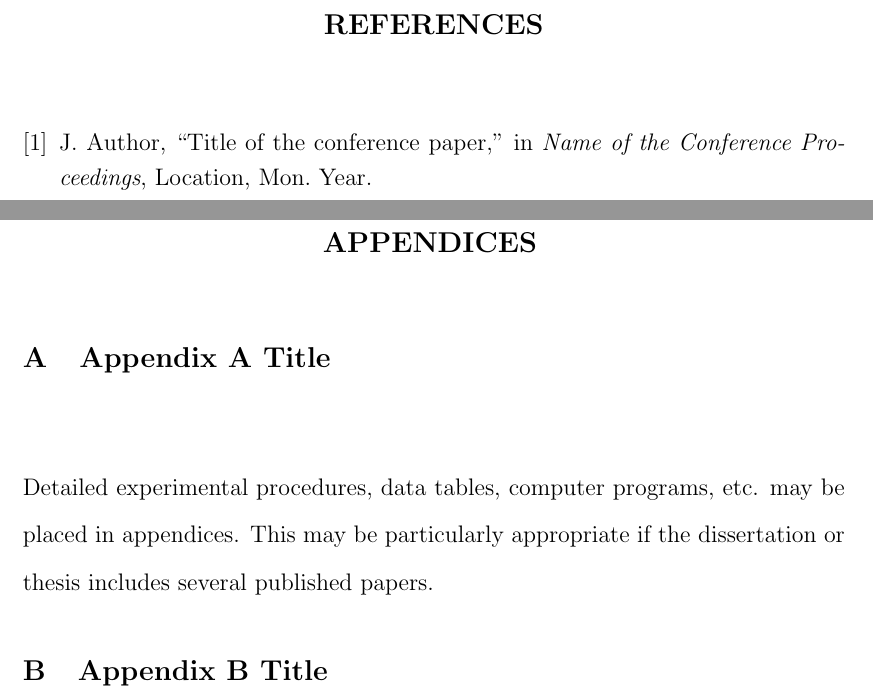
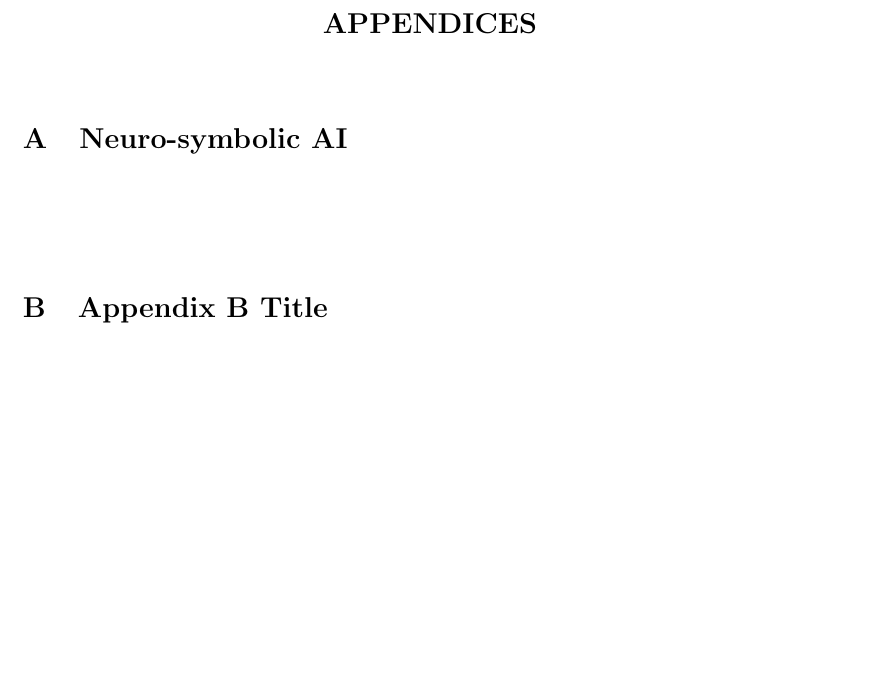
Before and after one commit to amityaharoni/thesis_paper, a LaTeX thesis (main.tex, which reads appendices/a/main.tex, appendices/main.tex, appendices/neurosymbolic_ai/main.tex): two parts of pages 14 and 15 of 15 before the commit and part of page 14 of 14 after it, the two joined at a grey line, cut at the place of the change, the shorter picture padded with empty space. Compiled offline with pdfLaTeX.

Commit message:
rewrite name of appendix

```diff
--- a/appendices/a/main.tex
+++ /dev/null
@@ -1,8 +0,0 @@
-
-% Appendix A File
-
-\refstepcounter{chapter}%
-\chapter*{\thechapter \quad Appendix A Title}
-\label{appendixA}
-
-Detailed experimental procedures, data tables, computer programs, etc. may be placed in appendices. This may be particularly appropriate if the dissertation or thesis includes several published papers.
--- a/appendices/main.tex
+++ b/appendices/main.tex
@@ -1,2 +1,19 @@
-\input{appendices/a/main.tex}
-\input{appendices/b/main.tex}
+% $$$$$$$$$$$$$$$$$  include Appendices   $$$$$$$$$$$$$$
+
+\appendix
+		\newpage
+		\begingroup
+			\let\clearpage\relax
+			\begin{center}
+			\vspace*{2\baselineskip}
+			{ \textbf{{\large APPENDICES}}}
+            % Fixes the numbering of "new" section created with "\addcontentsline."
+            % You need to add the "\phantomsection" before *every* "\addcontentsline."
+            \phantomsection
+			\addcontentsline{toc}{chapter}{Appendices}
+			\end{center}
+            \input{appendices/neurosymbolic_ai/main.tex}
+            \input{appendices/description_logic/main.tex}
+            \input{papers/main.tex}
+    \endgroup
+% $$$$$$$$$$$$$$$$$  Appendix ends  $$$$$$$$$$$$$$
--- /dev/null
+++ b/appendices/neurosymbolic_ai/main.tex
@@ -0,0 +1,6 @@
+
+% Appendix A File
+
+\refstepcounter{chapter}%
+\chapter*{\thechapter \quad Neuro-symbolic AI}
+\label{appendixA}
--- a/main.tex
+++ b/main.tex
@@ -245,10 +236,0 @@ All rights reserved\\
-		\begingroup
-			\let\clearpage\relax
-			\begin{center}
-			\vspace*{2\baselineskip}
-			{ \textbf{{\large APPENDICES}}}
-            % Fixes the numbering of "new" section created with "\addcontentsline."
-            % You need to add the "\phantomsection" before *every* "\addcontentsline."
-            \phantomsection
-			\addcontentsline{toc}{chapter}{Appendices}
-			\end{center}
```
Also changed, not shown: Papers.tex (deleted, +0 -9 lines), references/references.tex (added, +8 -0 lines), appendices/description_logic/main.tex (renamed from appendices/b/main.tex), main.tex (18 more changed lines).
